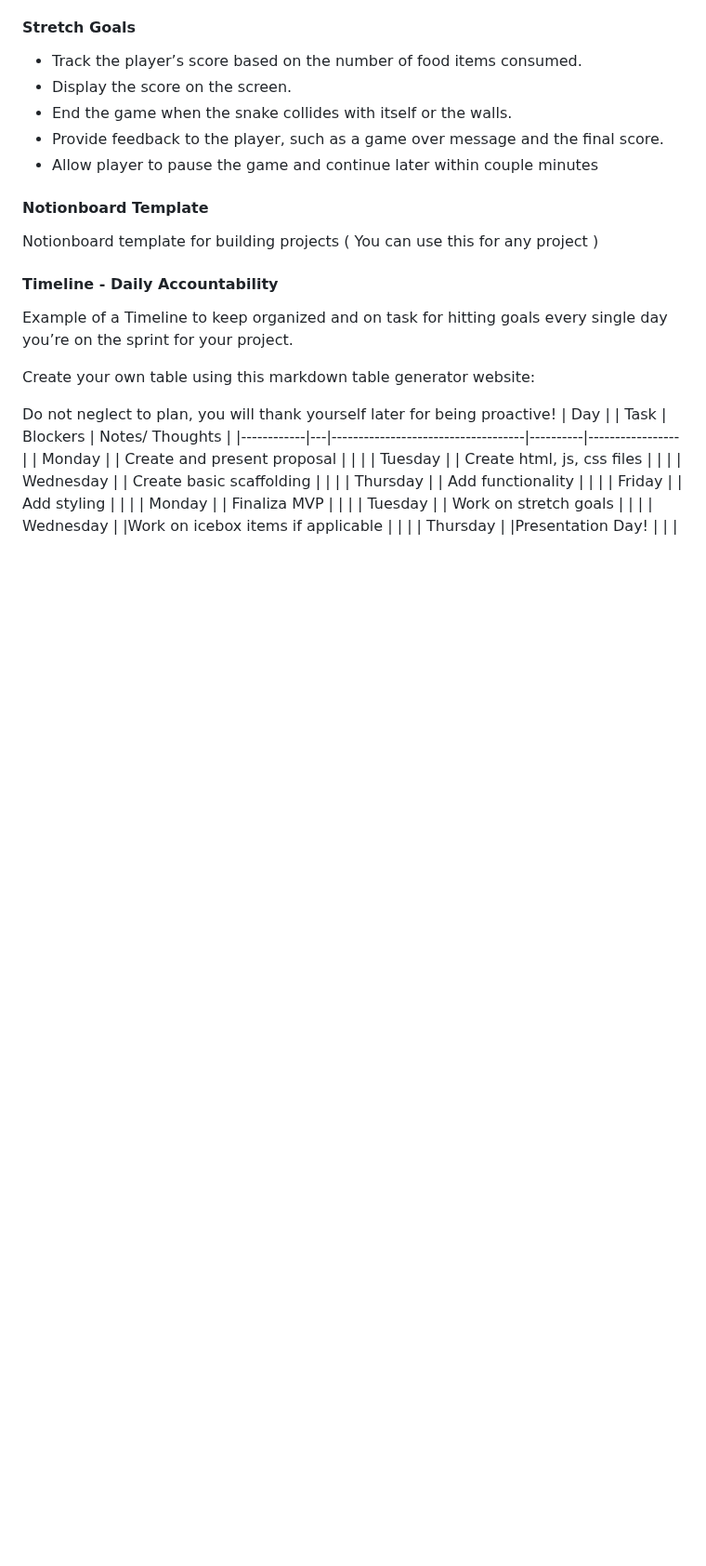
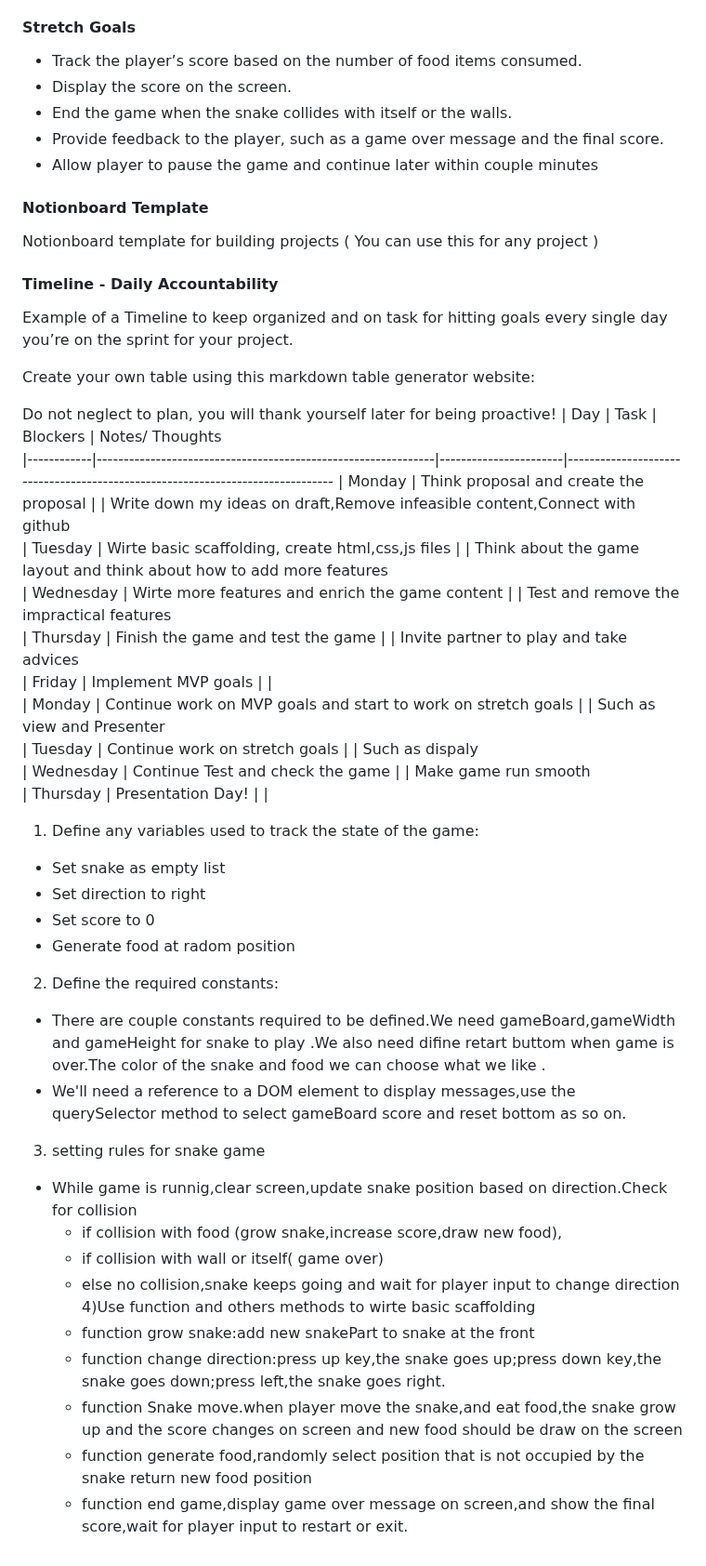
Before and after one commit to BellaCheng28/snake-game, a Markdown page: Proposal.md, the part around one of its changes. Shown at 93% size. Drawn GitHub-style; blank space fills up the shorter version.

```diff
--- a/Proposal.md
+++ b/Proposal.md
@@ -51,14 +51,46 @@ Create your own table using this markdown table generator website:
 
 
 Do not neglect to plan, you will thank yourself later for being proactive!
-| Day        |   | Task                               | Blockers | Notes/ Thoughts |
-|------------|---|------------------------------------|----------|-----------------|
-| Monday     |   | Create and present proposal        |          |                 |
-| Tuesday    |   | Create html, js, css files         |          |                 |
-| Wednesday  |   | Create basic scaffolding           |          |                 |
-| Thursday   |   | Add functionality                  |          |                 |
-| Friday     |   | Add styling                        |          |                 |
-| Monday     |   | Finaliza MVP                       |          |                 |
-| Tuesday    |   | Work on stretch goals              |          |                 |
-| Wednesday  |   |Work on icebox items if applicable  |          |                 |
-| Thursday   |   |Presentation Day!                   |          |                 |
+| Day        |    Task                                                       |    Blockers           |  Notes/ Thoughts
+|------------|---------------------------------------------------------------|-----------------------|-------------------------------------------------------------------------------
+| Monday     | Think proposal and create the proposal                        |                       |  Write down my ideas on draft,Remove infeasible content,Connect with github
+| Tuesday    | Wirte basic scaffolding, create html,css,js files             |                       |  Think about the game layout and think about how to add more features
+| Wednesday  | Wirte more features and enrich the game content               |                       |  Test and remove the impractical features
+| Thursday   | Finish the game and test the game                             |                       |  Invite partner to play and take advices
+| Friday     | Implement MVP goals                                           |                       |
+| Monday     | Continue work on MVP goals and start to work on stretch goals |                       |  Such as view and Presenter
+| Tuesday    | Continue work on stretch goals                                |                       |  Such as dispaly
+| Wednesday  | Continue Test and check the game                              |                       |  Make game run smooth
+| Thursday   | Presentation Day!                                             |                       |
+
+ 1) Define any variables used to track the state of the game:
+  - Set snake as empty list
+  - Set direction to right
+  - Set score to 0
+  - Generate food at radom position
+
+ 2) Define the required constants:
+  - There are couple constants required to be defined.We need gameBoard,gameWidth
+     and gameHeight for snake to play .We also need difine retart buttom when game
+     is over.The color of the snake and food we can choose what we like .
+  - We'll need a reference to a DOM element to display messages,use the
+      querySelector method to select gameBoard score and reset bottom as so on.
+
+ 3) setting rules for snake game
+  - While game is runnig,clear screen,update snake position based on direction.Check
+    for collision
+       - if collision with food (grow snake,increase score,draw new food),
+       - if collision with wall or itself( game over)
+       - else no collision,snake keeps going and wait for player input to change
+         direction
+  4)Use function and others methods to wirte basic scaffolding
+       - function grow snake:add new snakePart to snake at the front
+       - function change direction:press up key,the snake goes up;press down key,the
+          snake goes down;press left,the snake goes right.
+       - function Snake move.when player move the snake,and eat food,the snake grow
+          up and the score changes on screen and new food should be draw on the
+          screen
+       - function generate food,randomly select position that is not occupied by the
+         snake return new food position
+       - function end game,display game over message on screen,and show the final
+          score,wait for player input to restart or exit.
```
Also changed, not shown: other parts of Proposal.md (+3 -3 lines).
